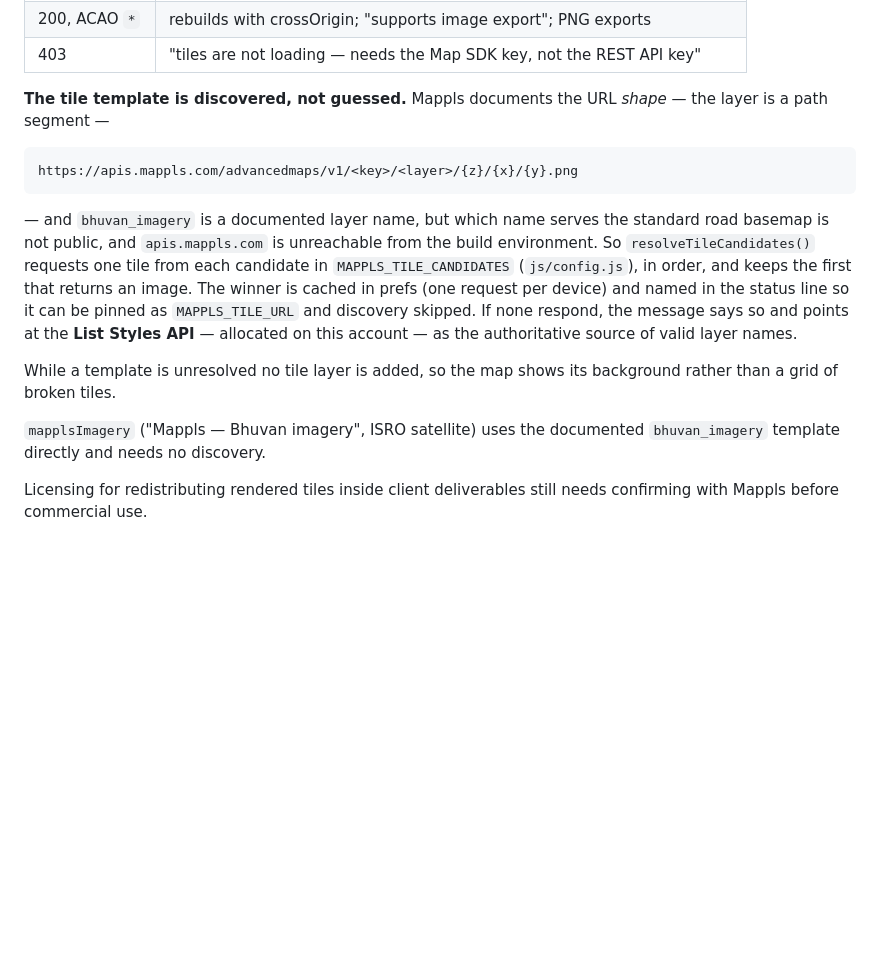
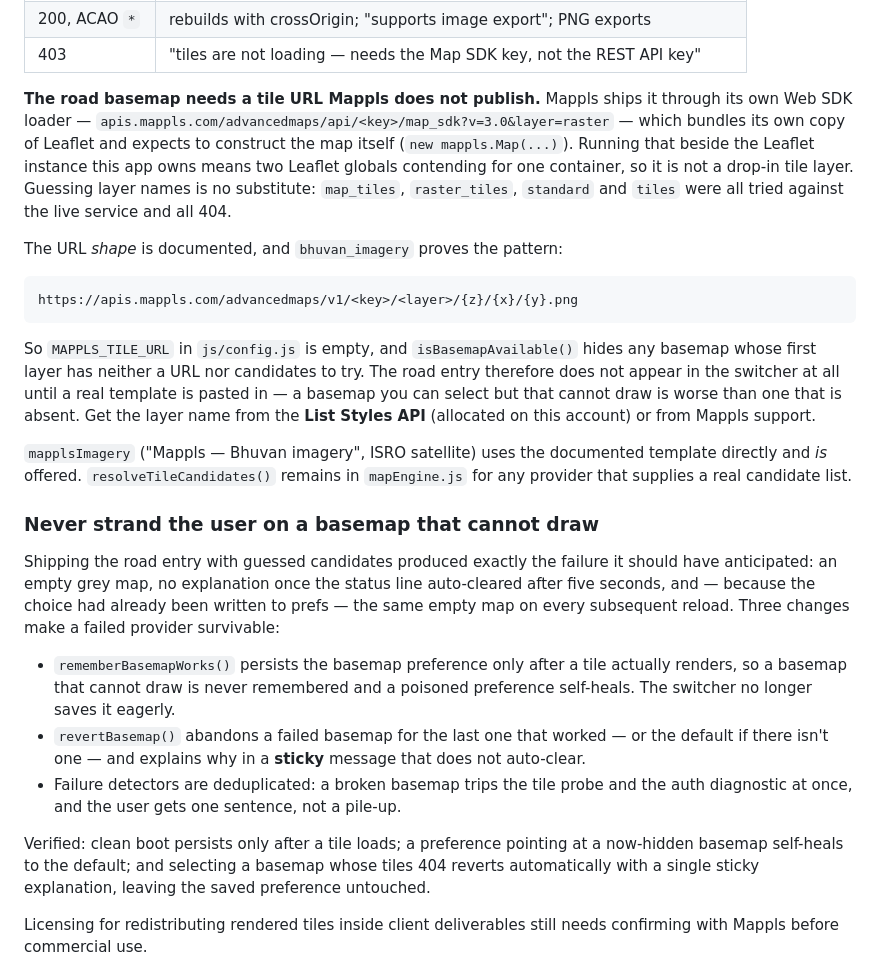
Before and after one commit to AdityaBachal85/Map-studio, a Markdown page: docs/PHASE5-PRODUCTION-POLISH.md, the part around the change. GitHub-like rendering; blank space fills up the shorter version.

Commit message:
Docs: correct the Mappls section to match the shipped behaviour
The previous revision still described candidate auto-discovery for the road
basemap. That approach was removed when all four guessed layer names 404'd
against the live service; the entry is now hidden until a real template is
configured. Documents the Web-SDK finding and the never-strand-the-user
behaviour that replaced it.

Co-Authored-By: Claude Opus 5 <noreply@anthropic.com>
Claude-Session: https://claude.ai/code/session_01Y3PF7p1k3aaVwcu7AmkQyL

````diff
--- a/docs/PHASE5-PRODUCTION-POLISH.md
+++ b/docs/PHASE5-PRODUCTION-POLISH.md
@@ -113,28 +113,53 @@ interception bypasses CORS enforcement and produced a false pass:
 | 200, ACAO `*` | rebuilds with crossOrigin; "supports image export"; PNG exports |
 | 403 | "tiles are not loading — needs the Map SDK key, not the REST API key" |
 
-**The tile template is discovered, not guessed.** Mappls documents the URL
-*shape* — the layer is a path segment —
+**The road basemap needs a tile URL Mappls does not publish.** Mappls ships it
+through its own Web SDK loader —
+`apis.mappls.com/advancedmaps/api/<key>/map_sdk?v=3.0&layer=raster` — which
+bundles its own copy of Leaflet and expects to construct the map itself
+(`new mappls.Map(...)`). Running that beside the Leaflet instance this app owns
+means two Leaflet globals contending for one container, so it is not a drop-in
+tile layer. Guessing layer names is no substitute: `map_tiles`, `raster_tiles`,
+`standard` and `tiles` were all tried against the live service and all 404.
+
+The URL *shape* is documented, and `bhuvan_imagery` proves the pattern:
 
 ```
 https://apis.mappls.com/advancedmaps/v1/<key>/<layer>/{z}/{x}/{y}.png
 ```
 
-— and `bhuvan_imagery` is a documented layer name, but which name serves the
-standard road basemap is not public, and `apis.mappls.com` is unreachable from
-the build environment. So `resolveTileCandidates()` requests one tile from each
-candidate in `MAPPLS_TILE_CANDIDATES` (`js/config.js`), in order, and keeps the
-first that returns an image. The winner is cached in prefs (one request per
-device) and named in the status line so it can be pinned as `MAPPLS_TILE_URL`
-and discovery skipped. If none respond, the message says so and points at the
-**List Styles API** — allocated on this account — as the authoritative source of
-valid layer names.
-
-While a template is unresolved no tile layer is added, so the map shows its
-background rather than a grid of broken tiles.
+So `MAPPLS_TILE_URL` in `js/config.js` is empty, and `isBasemapAvailable()`
+hides any basemap whose first layer has neither a URL nor candidates to try. The
+road entry therefore does not appear in the switcher at all until a real
+template is pasted in — a basemap you can select but that cannot draw is worse
+than one that is absent. Get the layer name from the **List Styles API**
+(allocated on this account) or from Mappls support.
 
 `mapplsImagery` ("Mappls — Bhuvan imagery", ISRO satellite) uses the documented
-`bhuvan_imagery` template directly and needs no discovery.
+template directly and *is* offered. `resolveTileCandidates()` remains in
+`mapEngine.js` for any provider that supplies a real candidate list.
+
+### Never strand the user on a basemap that cannot draw
+
+Shipping the road entry with guessed candidates produced exactly the failure it
+should have anticipated: an empty grey map, no explanation once the status line
+auto-cleared after five seconds, and — because the choice had already been
+written to prefs — the same empty map on every subsequent reload. Three changes
+make a failed provider survivable:
+
+* `rememberBasemapWorks()` persists the basemap preference only after a tile
+  actually renders, so a basemap that cannot draw is never remembered and a
+  poisoned preference self-heals. The switcher no longer saves it eagerly.
+* `revertBasemap()` abandons a failed basemap for the last one that worked —
+  or the default if there isn't one — and explains why in a **sticky** message
+  that does not auto-clear.
+* Failure detectors are deduplicated: a broken basemap trips the tile probe and
+  the auth diagnostic at once, and the user gets one sentence, not a pile-up.
+
+Verified: clean boot persists only after a tile loads; a preference pointing at
+a now-hidden basemap self-heals to the default; and selecting a basemap whose
+tiles 404 reverts automatically with a single sticky explanation, leaving the
+saved preference untouched.
 
 Licensing for redistributing rendered tiles inside client deliverables still
 needs confirming with Mappls before commercial use.
````
